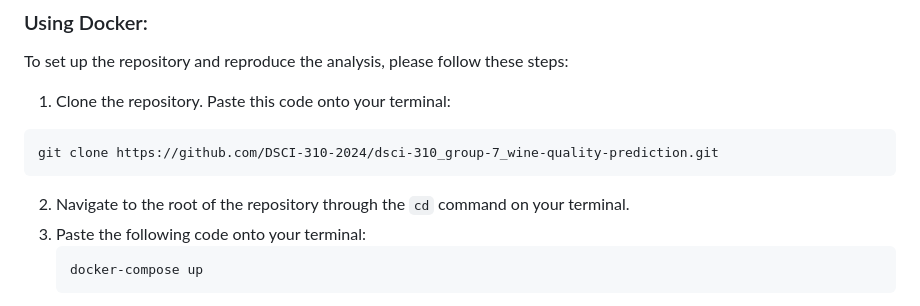
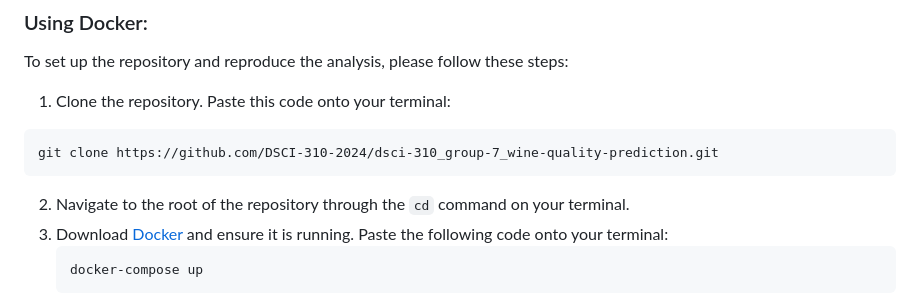
Before and after one commit to DSCI-310-2024/DSCI-310_Group-7, a Markdown page: README.md, the part around the change. GitHub-like rendering.

Commit message:
added link to download docker

````diff
--- a/README.md
+++ b/README.md
@@ -18,7 +18,7 @@ To set up the repository and reproduce the analysis, please follow these steps:
    git clone https://github.com/DSCI-310-2024/dsci-310_group-7_wine-quality-prediction.git
    ```
 2. Navigate to the root of the repository through the ```cd``` command on your terminal.
-3. Paste the following code onto your terminal:
+3. Download [Docker](https://docs.docker.com/desktop/install/mac-install/) and ensure it is running. Paste the following code onto your terminal:
    ```
    docker-compose up
    ```
````
